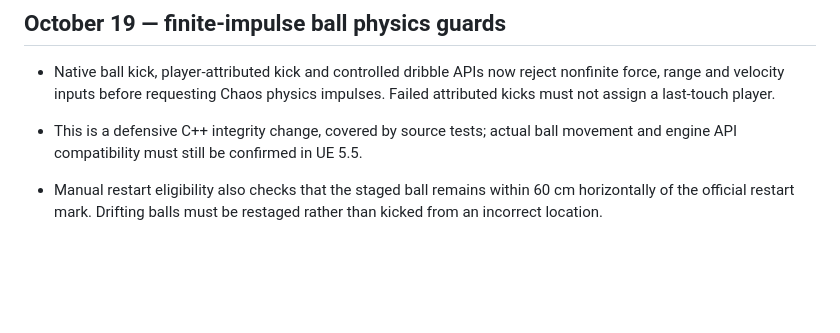
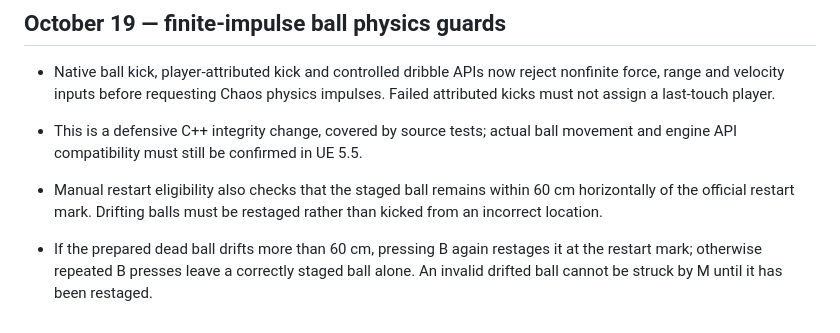
Before and after one commit to leoncresham-arch/sports-arcade, a Markdown page: unreal/docs/native-match-foundation.md, the part around the change. Drawn GitHub-style; blank space fills up the shorter version.

Commit message:
Record manual restart recovery for drifted dead balls

```diff
--- a/unreal/docs/native-match-foundation.md
+++ b/unreal/docs/native-match-foundation.md
@@ -78,3 +78,5 @@ Extract match clock and refereeing into testable game state for replication, add
 - This is a defensive C++ integrity change, covered by source tests; actual ball movement and engine API compatibility must still be confirmed in UE 5.5.
 
 - Manual restart eligibility also checks that the staged ball remains within 60 cm horizontally of the official restart mark. Drifting balls must be restaged rather than kicked from an incorrect location.
+
+- If the prepared dead ball drifts more than 60 cm, pressing B again restages it at the restart mark; otherwise repeated B presses leave a correctly staged ball alone. An invalid drifted ball cannot be struck by M until it has been restaged.
```
